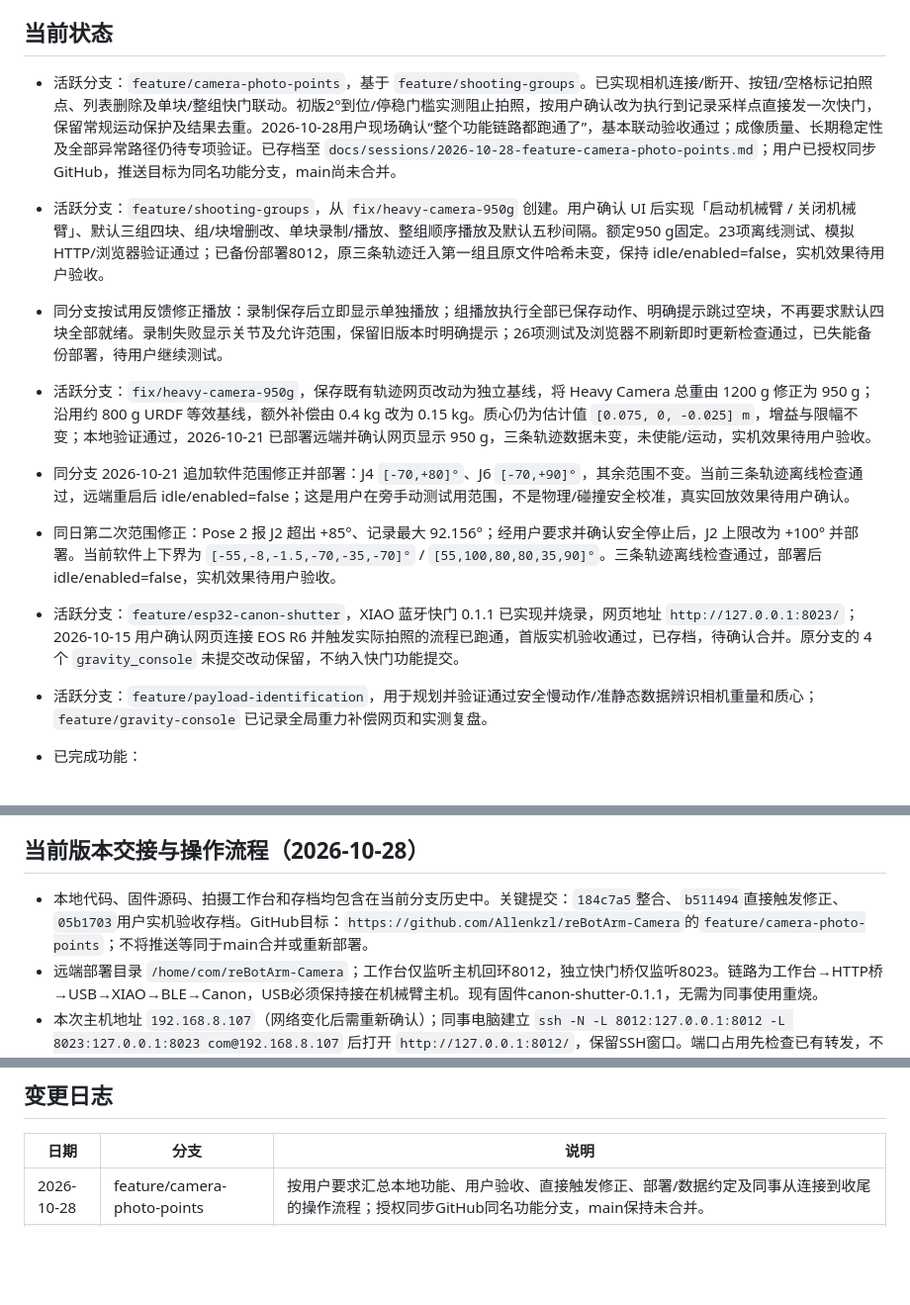
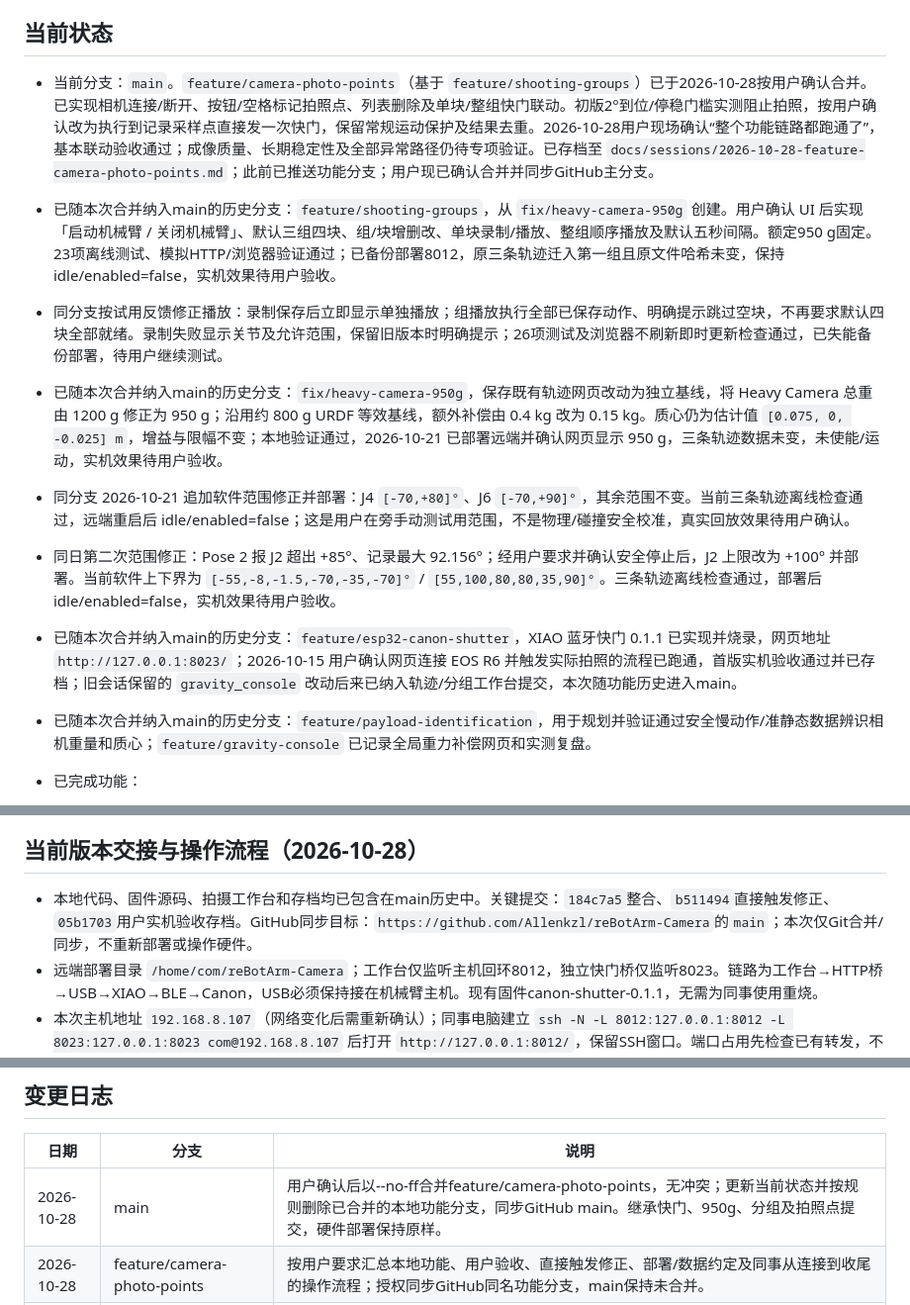
Before and after one commit to Allenkzl/reBotArm-Camera, a Markdown page: AGENTS.md, 3 parts joined by grey strips. Shown at 99% size. Rendered like a GitHub page; blank space fills up the shorter version.

Commit message:
docs: 更新拍摄工作台合并main后的状态

```diff
--- a/AGENTS.md
+++ b/AGENTS.md
@@ -24,15 +24,15 @@
 
 ## 当前状态
 
-- 活跃分支：`feature/camera-photo-points`，基于 `feature/shooting-groups`。已实现相机连接/断开、按钮/空格标记拍照点、列表删除及单块/整组快门联动。初版2°到位/停稳门槛实测阻止拍照，按用户确认改为执行到记录采样点直接发一次快门，保留常规运动保护及结果去重。2026-10-28用户现场确认“整个功能链路都跑通了”，基本联动验收通过；成像质量、长期稳定性及全部异常路径仍待专项验证。已存档至 `docs/sessions/2026-10-28-feature-camera-photo-points.md`；用户已授权同步GitHub，推送目标为同名功能分支，main尚未合并。
+- 当前分支：`main`。`feature/camera-photo-points`（基于 `feature/shooting-groups`）已于2026-10-28按用户确认合并。已实现相机连接/断开、按钮/空格标记拍照点、列表删除及单块/整组快门联动。初版2°到位/停稳门槛实测阻止拍照，按用户确认改为执行到记录采样点直接发一次快门，保留常规运动保护及结果去重。2026-10-28用户现场确认“整个功能链路都跑通了”，基本联动验收通过；成像质量、长期稳定性及全部异常路径仍待专项验证。已存档至 `docs/sessions/2026-10-28-feature-camera-photo-points.md`；此前已推送功能分支；用户现已确认合并并同步GitHub主分支。
 
-- 活跃分支：`feature/shooting-groups`，从 `fix/heavy-camera-950g` 创建。用户确认 UI 后实现「启动机械臂 / 关闭机械臂」、默认三组四块、组/块增删改、单块录制/播放、整组顺序播放及默认五秒间隔。额定950 g固定。23项离线测试、模拟HTTP/浏览器验证通过；已备份部署8012，原三条轨迹迁入第一组且原文件哈希未变，保持 idle/enabled=false，实机效果待用户验收。
+- 已随本次合并纳入main的历史分支：`feature/shooting-groups`，从 `fix/heavy-camera-950g` 创建。用户确认 UI 后实现「启动机械臂 / 关闭机械臂」、默认三组四块、组/块增删改、单块录制/播放、整组顺序播放及默认五秒间隔。额定950 g固定。23项离线测试、模拟HTTP/浏览器验证通过；已备份部署8012，原三条轨迹迁入第一组且原文件哈希未变，保持 idle/enabled=false，实机效果待用户验收。
 - 同分支按试用反馈修正播放：录制保存后立即显示单独播放；组播放执行全部已保存动作、明确提示跳过空块，不再要求默认四块全部就绪。录制失败显示关节及允许范围，保留旧版本时明确提示；26项测试及浏览器不刷新即时更新检查通过，已失能备份部署，待用户继续测试。
-- 活跃分支：`fix/heavy-camera-950g`，保存既有轨迹网页改动为独立基线，将 Heavy Camera 总重由 1200 g 修正为 950 g；沿用约 800 g URDF 等效基线，额外补偿由 0.4 kg 改为 0.15 kg。质心仍为估计值 `[0.075, 0, -0.025] m`，增益与限幅不变；本地验证通过，2026-10-21 已部署远端并确认网页显示 950 g，三条轨迹数据未变，未使能/运动，实机效果待用户验收。
+- 已随本次合并纳入main的历史分支：`fix/heavy-camera-950g`，保存既有轨迹网页改动为独立基线，将 Heavy Camera 总重由 1200 g 修正为 950 g；沿用约 800 g URDF 等效基线，额外补偿由 0.4 kg 改为 0.15 kg。质心仍为估计值 `[0.075, 0, -0.025] m`，增益与限幅不变；本地验证通过，2026-10-21 已部署远端并确认网页显示 950 g，三条轨迹数据未变，未使能/运动，实机效果待用户验收。
 - 同分支 2026-10-21 追加软件范围修正并部署：J4 `[-70,+80]°`、J6 `[-70,+90]°`，其余范围不变。当前三条轨迹离线检查通过，远端重启后 idle/enabled=false；这是用户在旁手动测试用范围，不是物理/碰撞安全校准，真实回放效果待用户确认。
 - 同日第二次范围修正：Pose 2 报 J2 超出 +85°、记录最大 92.156°；经用户要求并确认安全停止后，J2 上限改为 +100° 并部署。当前软件上下界为 `[-55,-8,-1.5,-70,-35,-70]°` / `[55,100,80,80,35,90]°`。三条轨迹离线检查通过，部署后 idle/enabled=false，实机效果待用户验收。
-- 活跃分支：`feature/esp32-canon-shutter`，XIAO 蓝牙快门 0.1.1 已实现并烧录，网页地址 `http://127.0.0.1:8023/`；2026-10-15 用户确认网页连接 EOS R6 并触发实际拍照的流程已跑通，首版实机验收通过，已存档，待确认合并。原分支的 4 个 `gravity_console` 未提交改动保留，不纳入快门功能提交。
-- 活跃分支：`feature/payload-identification`，用于规划并验证通过安全慢动作/准静态数据辨识相机重量和质心；`feature/gravity-console` 已记录全局重力补偿网页和实测复盘。
+- 已随本次合并纳入main的历史分支：`feature/esp32-canon-shutter`，XIAO 蓝牙快门 0.1.1 已实现并烧录，网页地址 `http://127.0.0.1:8023/`；2026-10-15 用户确认网页连接 EOS R6 并触发实际拍照的流程已跑通，首版实机验收通过并已存档；旧会话保留的 `gravity_console` 改动后来已纳入轨迹/分组工作台提交，本次随功能历史进入main。
+- 已随本次合并纳入main的历史分支：`feature/payload-identification`，用于规划并验证通过安全慢动作/准静态数据辨识相机重量和质心；`feature/gravity-console` 已记录全局重力补偿网页和实测复盘。
 - 已完成功能：
   - 拍摄工作台：启动/Home后关闭、默认3组×4动作、组/块增删改、录制后单独播放、按顺序播放全部已保存动作及可配置动作间隔（默认5秒）。
   - 相机联动：左栏连接/断开、录制中按钮/空格标记及删除拍照点、单块/整组执行到采样点单次快门、拍后停留（默认1秒，0–10秒）。初版65项离线测试通过；直接触发修正后42项相关回归通过。用户确认基本实机链路跑通，成像/长期稳定性仍待优化。
@@ -98,7 +98,7 @@
 
 ## 当前版本交接与操作流程（2026-10-28）
 
-- 本地代码、固件源码、拍摄工作台和存档均包含在当前分支历史中。关键提交：`184c7a5`整合、`b511494`直接触发修正、`05b1703`用户实机验收存档。GitHub目标：`https://github.com/Allenkzl/reBotArm-Camera`的`feature/camera-photo-points`；不将推送等同于main合并或重新部署。
+- 本地代码、固件源码、拍摄工作台和存档均已包含在main历史中。关键提交：`184c7a5`整合、`b511494`直接触发修正、`05b1703`用户实机验收存档。GitHub同步目标：`https://github.com/Allenkzl/reBotArm-Camera`的`main`；本次仅Git合并/同步，不重新部署或操作硬件。
 - 远端部署目录 `/home/com/reBotArm-Camera`；工作台仅监听主机回环8012，独立快门桥仅监听8023。链路为工作台→HTTP桥→USB→XIAO→BLE→Canon，USB必须保持接在机械臂主机。现有固件canon-shutter-0.1.1，无需为同事使用重烧。
 - 本次主机地址 `192.168.8.107`（网络变化后需重新确认）；同事电脑建立 `ssh -N -L 8012:127.0.0.1:8012 -L 8023:127.0.0.1:8023 com@192.168.8.107` 后打开 `http://127.0.0.1:8012/`，保留SSH窗口。端口占用先检查已有转发，不重复启动；转发正常但网页不可访问时检查主机服务，不在控制中重启。
 - 首次配对/换相机使用独立8023网页及相机“连接至无线遥控器”菜单；现有EOS R6配对标识XIAO-Shutter。相机使用支持遥控的驱动模式，首次可手动对焦，确认存储卡/电池及实际照片；已配对的同一台相机在工作台唤醒后点连接即可。普通断开保留配对，清除配对是单独操作。
@@ -111,6 +111,7 @@
 
 | 日期 | 分支 | 说明 |
 | --- | --- | --- |
+| 2026-10-28 | main | 用户确认后以--no-ff合并feature/camera-photo-points，无冲突；更新当前状态并按规则删除已合并的本地功能分支，同步GitHub main。继承快门、950g、分组及拍照点提交，硬件部署保持原样。 |
 | 2026-10-28 | feature/camera-photo-points | 按用户要求汇总本地功能、用户验收、直接触发修正、部署/数据约定及同事从连接到收尾的操作流程；授权同步GitHub同名功能分支，main保持未合并。 |
 | 2026-10-28 | feature/camera-photo-points | 用户确认相机连接→录制拍照点→回放自动拍照基本链路跑通；存档实现、直接触发修正、验证与部署证据，保留成像优化和专项验收事项，未合并/推送。 |
 | 2026-10-28 | feature/camera-photo-points | 按用户确认移除拍照专用到位/停稳门槛，执行到采样点发一次快门，保留常规运动保护；42项相关测试通过；失能备份部署photo-direct-20261028_112908，数据哈希与部署前后快门计数3均未变，实机成像待验收。 |
```
Also changed, not shown: gravity_console/README.md (+1 -1 lines).
